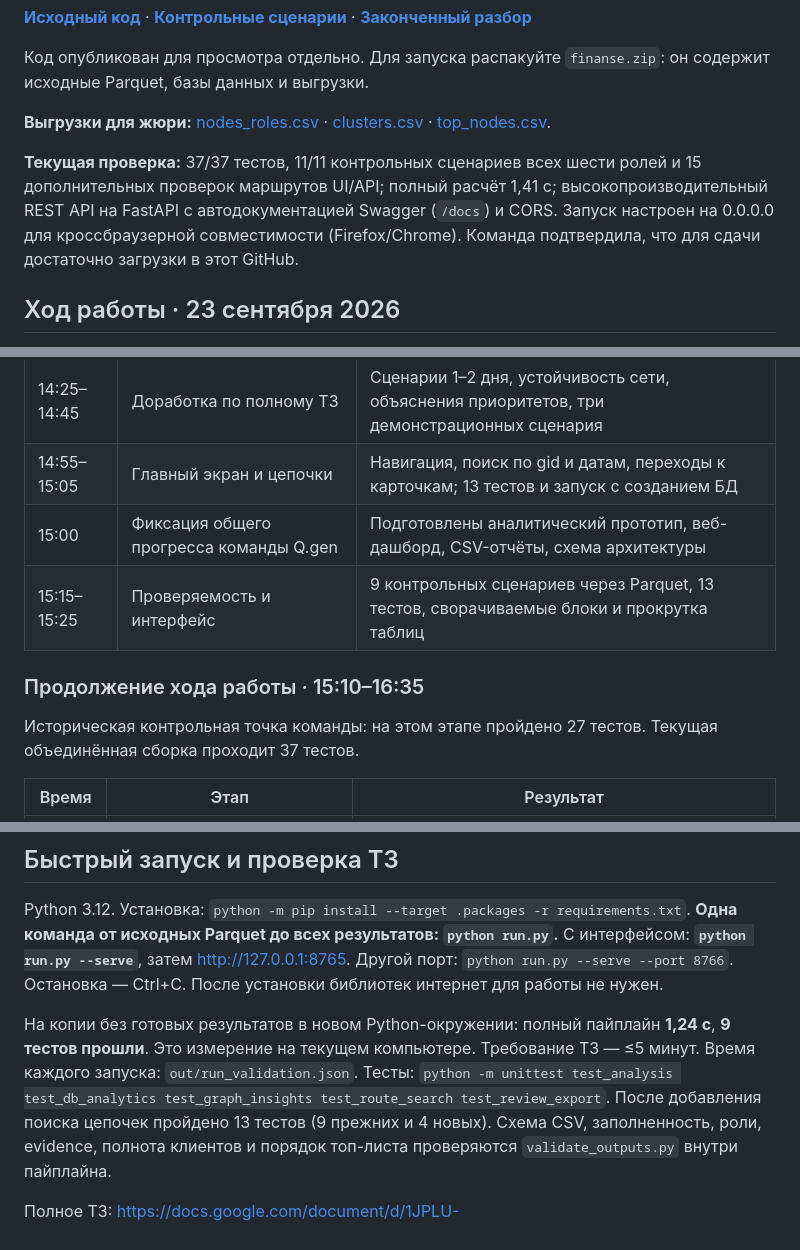
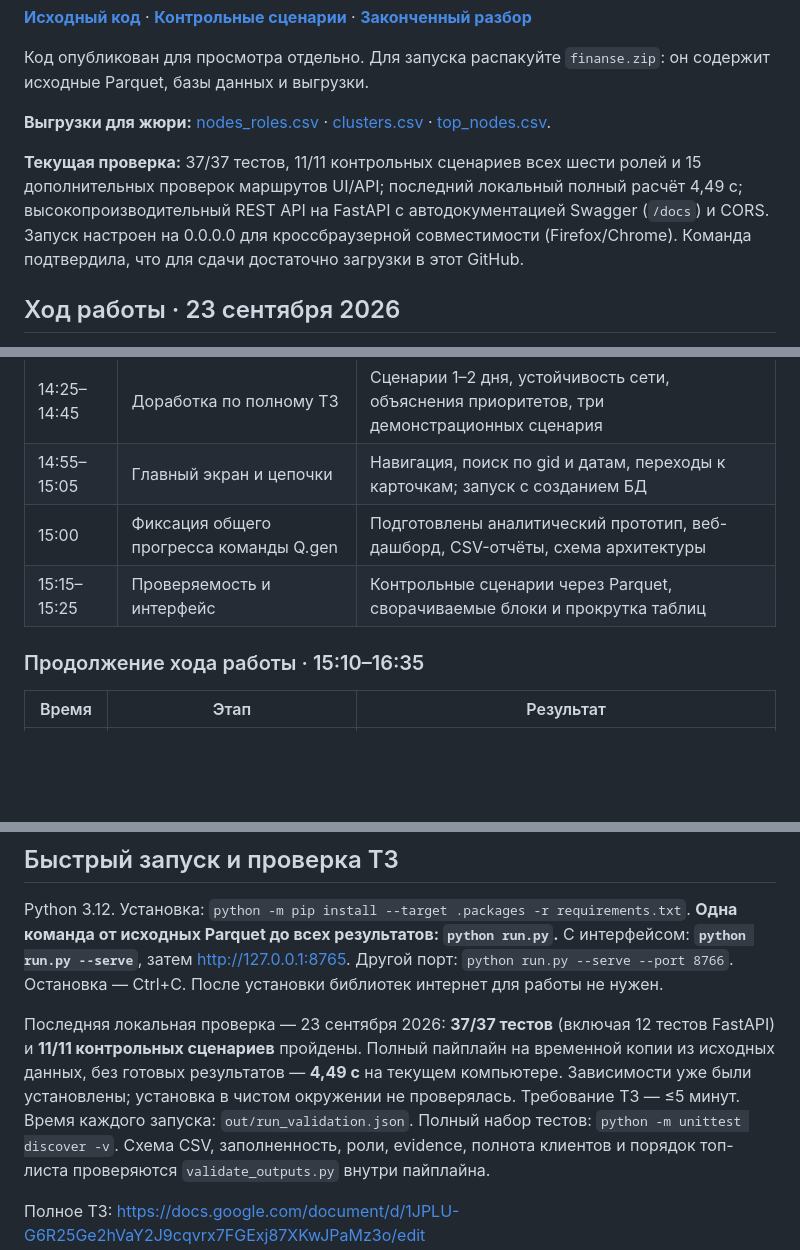
Before and after one commit to BAITC-Hacks/hack-f4c7cd15-q-gen, a Markdown page: README.md, 3 parts joined by grey strips. Drawn GitHub-style; blank space fills up the shorter version.

Commit message:
docs: remove outdated test results from root README

```diff
--- a/README.md
+++ b/README.md
@@ -38,7 +38,7 @@ Swagger: http://127.0.0.1:8765/docs. Отдельный API запускаетс
 
 **Выгрузки для жюри:** [nodes_roles.csv](./nodes_roles.csv) · [clusters.csv](./clusters.csv) · [top_nodes.csv](./top_nodes.csv).
 
-**Текущая проверка:** 37/37 тестов, 11/11 контрольных сценариев всех шести ролей и 15 дополнительных проверок маршрутов UI/API; полный расчёт 1,41 с; высокопроизводительный REST API на FastAPI с автодокументацией Swagger (`/docs`) и CORS. Запуск настроен на 0.0.0.0 для кроссбраузерной совместимости (Firefox/Chrome). Команда подтвердила, что для сдачи достаточно загрузки в этот GitHub.
+**Текущая проверка:** 37/37 тестов, 11/11 контрольных сценариев всех шести ролей и 15 дополнительных проверок маршрутов UI/API; последний локальный полный расчёт 4,49 с; высокопроизводительный REST API на FastAPI с автодокументацией Swagger (`/docs`) и CORS. Запуск настроен на 0.0.0.0 для кроссбраузерной совместимости (Firefox/Chrome). Команда подтвердила, что для сдачи достаточно загрузки в этот GitHub.
 
 ## Ход работы · 23 сентября 2026
 
@@ -56,13 +56,12 @@ Swagger: http://127.0.0.1:8765/docs. Отдельный API запускаетс
 | 14:10 | Проверка результатов | Проверены суммы, связи таблиц, полнота клиентов и ограничения выборки |
 | 14:15 | Подготовка проекта к публикации | Собран архив finanse.zip с кодом, данными, базами и отчётами |
 | 14:25–14:45 | Доработка по полному ТЗ | Сценарии 1–2 дня, устойчивость сети, объяснения приоритетов, три демонстрационных сценария |
-| 14:55–15:05 | Главный экран и цепочки | Навигация, поиск по gid и датам, переходы к карточкам; 13 тестов и запуск с созданием БД |
+| 14:55–15:05 | Главный экран и цепочки | Навигация, поиск по gid и датам, переходы к карточкам; запуск с созданием БД |
 | 15:00 | Фиксация общего прогресса команды Q.gen | Подготовлены аналитический прототип, веб-дашборд, CSV-отчёты, схема архитектуры |
-| 15:15–15:25 | Проверяемость и интерфейс | 9 контрольных сценариев через Parquet, 13 тестов, сворачиваемые блоки и прокрутка таблиц |
+| 15:15–15:25 | Проверяемость и интерфейс | Контрольные сценарии через Parquet, сворачиваемые блоки и прокрутка таблиц |
 
 ### Продолжение хода работы · 15:10–16:35
 
-Историческая контрольная точка команды: на этом этапе пройдено 27 тестов. Текущая объединённая сборка проходит 37 тестов.
 
 | Время | Этап | Результат |
 |---|---|---|
@@ -100,11 +99,13 @@ Python 3.12. Установка: `python -m pip install --target .packages -r re
 Другой порт: `python run.py --serve --port 8766`. Остановка — Ctrl+C.
 После установки библиотек интернет для работы не нужен.
 
-На копии без готовых результатов в новом Python-окружении: полный пайплайн **1,24 с**,
-**9 тестов прошли**. Это измерение на текущем компьютере. Требование ТЗ — ≤5 минут.
+Последняя локальная проверка — 23 сентября 2026: **37/37 тестов** (включая 12 тестов
+FastAPI) и **11/11 контрольных сценариев** пройдены. Полный пайплайн на временной
+копии из исходных данных, без готовых результатов — **4,49 с** на текущем компьютере.
+Зависимости уже были установлены; установка в чистом окружении не проверялась.
+Требование ТЗ — ≤5 минут.
 Время каждого запуска: `out/run_validation.json`.
-Тесты: `python -m unittest test_analysis test_db_analytics test_graph_insights test_route_search test_review_export`.
-После добавления поиска цепочек пройдено 13 тестов (9 прежних и 4 новых).
+Полный набор тестов: `python -m unittest discover -v`.
 Схема CSV, заполненность, роли, evidence, полнота клиентов и порядок топ-листа
 проверяются `validate_outputs.py` внутри пайплайна.
 
```
Also changed, not shown: other parts of README.md (+2 -2 lines).
